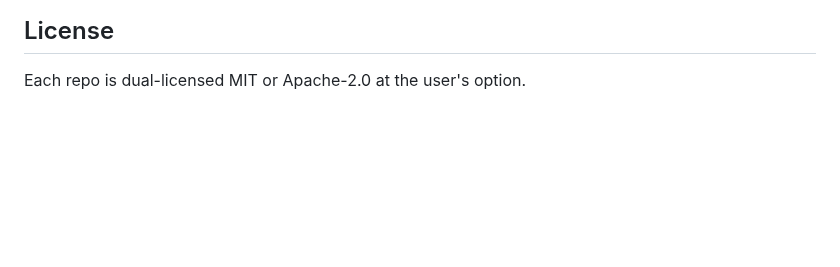
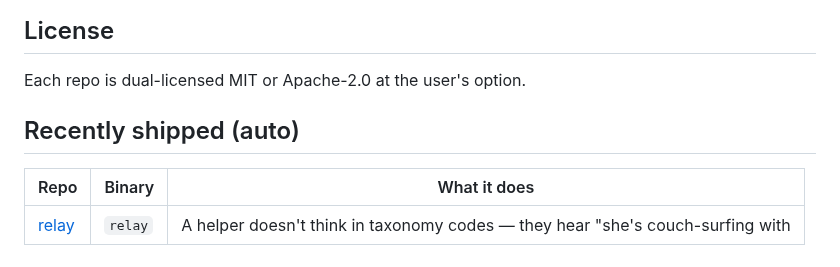
Before and after one commit to j0yen/wintermute, a Markdown page: REPOS.md, the part around the change. GitHub-like rendering; blank space fills up the shorter version.

Commit message:
REPOS.md: list relay (PRD-archive-finalize)

```diff
--- a/REPOS.md
+++ b/REPOS.md
@@ -179,3 +179,9 @@ Perspective-diverse source gathering and stance-tagged corpus for contested clai
 ## License
 
 Each repo is dual-licensed MIT or Apache-2.0 at the user's option.
+
+## Recently shipped (auto)
+
+| Repo | Binary | What it does |
+|---|---|---|
+| [relay](https://github.com/j0yen/relay) | `relay` | A helper doesn't think in taxonomy codes — they hear "she's couch-surfing with |
```
